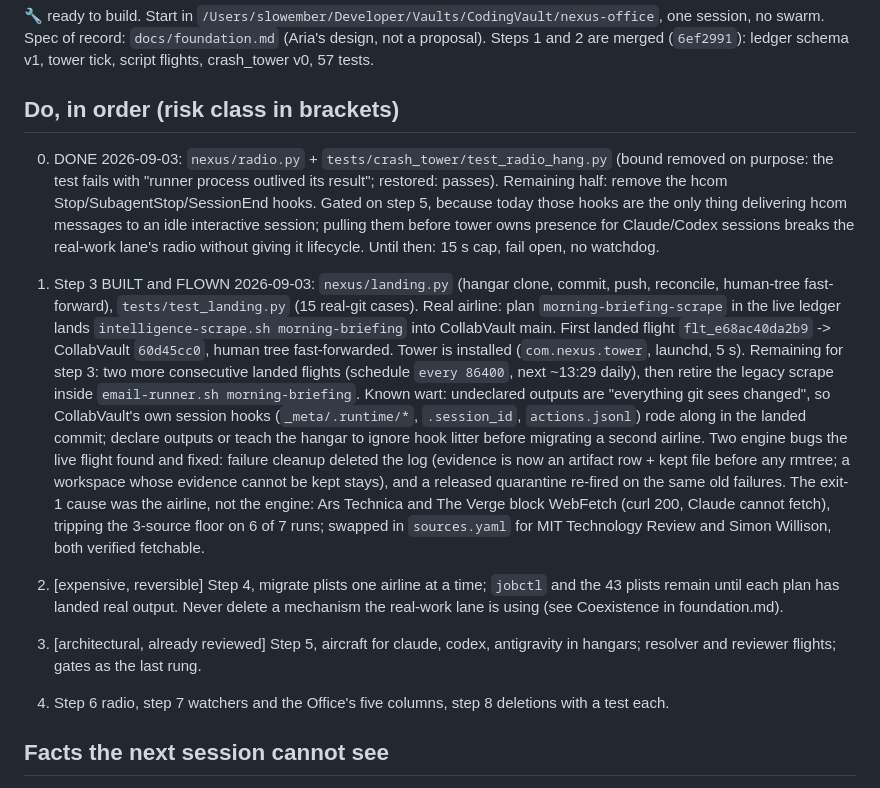
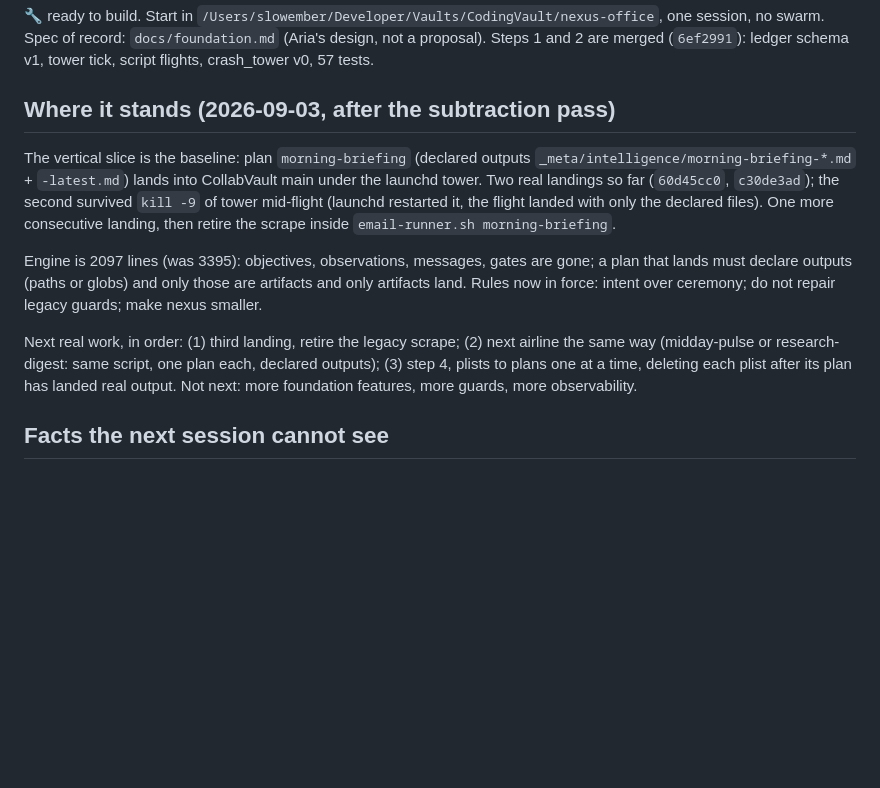
Before and after one commit to ariaxhan/nexus-office, a Markdown page: docs/NEXT.md, the part around the change. Drawn GitHub-style; blank space fills up the shorter version.

Commit message:
docs: subtraction pass; second real landing through a tower kill

```diff
--- a/docs/NEXT.md
+++ b/docs/NEXT.md
@@ -4,38 +4,22 @@
 no swarm. Spec of record: `docs/foundation.md` (Aria's design, not a proposal). Steps 1 and 2 are
 merged (`6ef2991`): ledger schema v1, tower tick, script flights, crash_tower v0, 57 tests.
 
-## Do, in order (risk class in brackets)
+## Where it stands (2026-09-03, after the subtraction pass)
 
-0. DONE 2026-09-03: `nexus/radio.py` + `tests/crash_tower/test_radio_hang.py` (bound removed on
-   purpose: the test fails with "runner process outlived its result"; restored: passes).
-   Remaining half: remove the hcom Stop/SubagentStop/SessionEnd hooks. Gated on step 5, because
-   today those hooks are the only thing delivering hcom messages to an idle interactive session;
-   pulling them before tower owns presence for Claude/Codex sessions breaks the real-work lane's
-   radio without giving it lifecycle. Until then: 15 s cap, fail open, no watchdog.
+The vertical slice is the baseline: plan `morning-briefing` (declared outputs
+`_meta/intelligence/morning-briefing-*.md` + `-latest.md`) lands into CollabVault main under the
+launchd tower. Two real landings so far (`60d45cc0`, `c30de3ad`); the second survived `kill -9`
+of tower mid-flight (launchd restarted it, the flight landed with only the declared files). One
+more consecutive landing, then retire the scrape inside `email-runner.sh morning-briefing`.
 
-1. Step 3 BUILT and FLOWN 2026-09-03: `nexus/landing.py` (hangar clone, commit, push,
-   reconcile, human-tree fast-forward), `tests/test_landing.py` (15 real-git cases). Real
-   airline: plan `morning-briefing-scrape` in the live ledger lands
-   `intelligence-scrape.sh morning-briefing` into CollabVault main. First landed flight
-   `flt_e68ac40da2b9` -> CollabVault `60d45cc0`, human tree fast-forwarded. Tower is installed
-   (`com.nexus.tower`, launchd, 5 s). Remaining for step 3: two more consecutive landed flights
-   (schedule `every 86400`, next ~13:29 daily), then retire the legacy scrape inside
-   `email-runner.sh morning-briefing`. Known wart: undeclared outputs are "everything git sees
-   changed", so CollabVault's own session hooks (`_meta/.runtime/*`, `.session_id`,
-   `actions.jsonl`) rode along in the landed commit; declare outputs or teach the hangar to
-   ignore hook litter before migrating a second airline.
-   Two engine bugs the live flight found and fixed: failure cleanup deleted the log (evidence
-   is now an artifact row + kept file before any rmtree; a workspace whose evidence cannot be
-   kept stays), and a released quarantine re-fired on the same old failures.
-   The exit-1 cause was the airline, not the engine: Ars Technica and The Verge block WebFetch
-   (curl 200, Claude cannot fetch), tripping the 3-source floor on 6 of 7 runs; swapped in
-   `sources.yaml` for MIT Technology Review and Simon Willison, both verified fetchable.
-2. [expensive, reversible] Step 4, migrate plists one airline at a time; `jobctl` and the 43
-   plists remain until each plan has landed real output. Never delete a mechanism the real-work
-   lane is using (see Coexistence in foundation.md).
-3. [architectural, already reviewed] Step 5, aircraft for claude, codex, antigravity in hangars;
-   resolver and reviewer flights; gates as the last rung.
-4. Step 6 radio, step 7 watchers and the Office's five columns, step 8 deletions with a test each.
+Engine is 2097 lines (was 3395): objectives, observations, messages, gates are gone; a plan that
+lands must declare outputs (paths or globs) and only those are artifacts and only artifacts land.
+Rules now in force: intent over ceremony; do not repair legacy guards; make nexus smaller.
+
+Next real work, in order: (1) third landing, retire the legacy scrape; (2) next airline the same
+way (midday-pulse or research-digest: same script, one plan each, declared outputs); (3) step 4,
+plists to plans one at a time, deleting each plist after its plan has landed real output.
+Not next: more foundation features, more guards, more observability.
 
 ## Facts the next session cannot see
 
```
Also changed, not shown: docs/foundation.md (+1 -1 lines).
